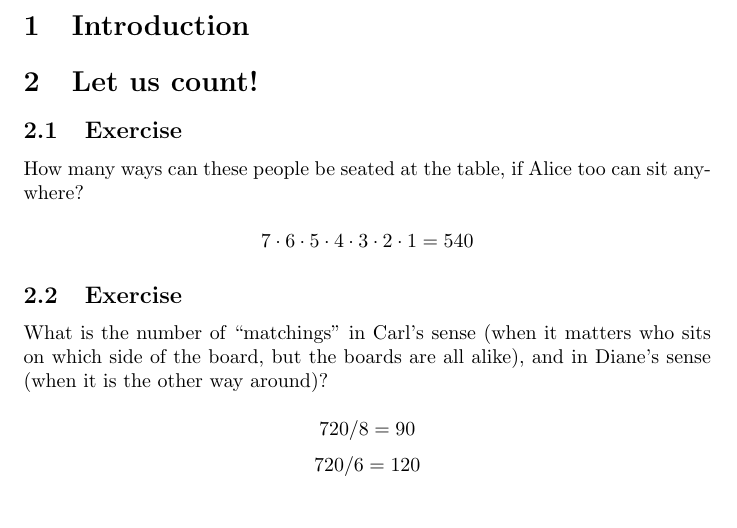
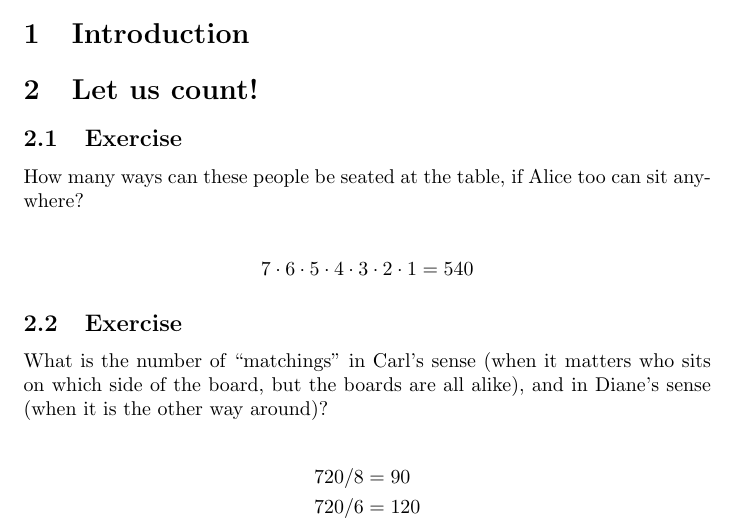
Before and after one commit to FMilanich/Textbook-Exercises, a LaTeX document (Discrete Mathematics.tex): part of the page, cut so that both start at the same text. Compiled offline with pdfLaTeX.

Commit message:
Changed formatting of equations

```diff
--- a/Discrete Mathematics.tex
+++ b/Discrete Mathematics.tex
@@ -23,7 +23,10 @@
 How many ways can these people be seated at the table, if Alice too can sit any-
 where?
 
-$$7\cdot6\cdot5\cdot4\cdot3\cdot2\cdot1=540$$
+\begin{align*}
+    7\cdot6\cdot5\cdot4\cdot3\cdot2\cdot1=540
+\end{align*}
+
 
 \subsection{Exercise}
 
@@ -31,7 +34,9 @@ What is the number of “matchings” in Carl’s sense (when it matters who sit
 which side of the board, but the boards are all alike), and in Diane’s sense (when it is
 the other way around)?
 
-$$720/8=90$$
-$$720/6=120$$
+\begin{align*}
+    &720/8=90 \\
+    &720/6=120
+\end{align*}
 
 \end{document}
```
